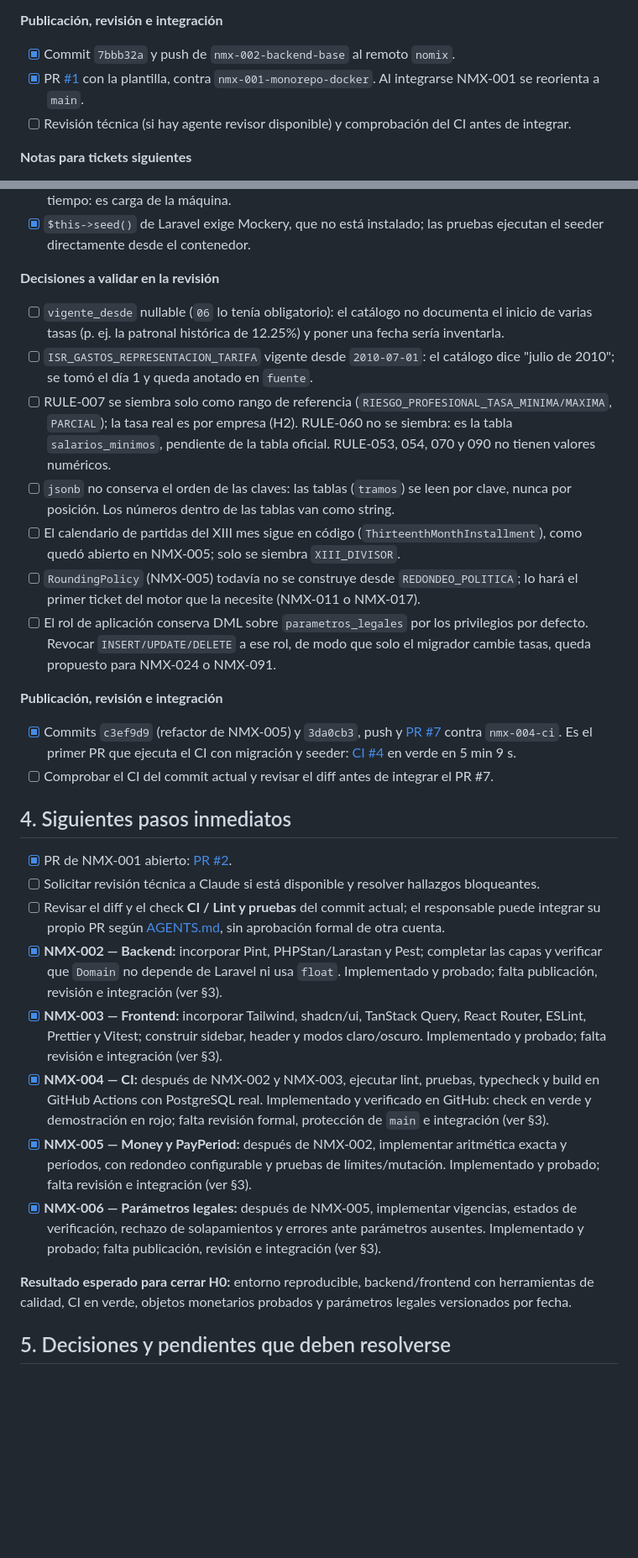
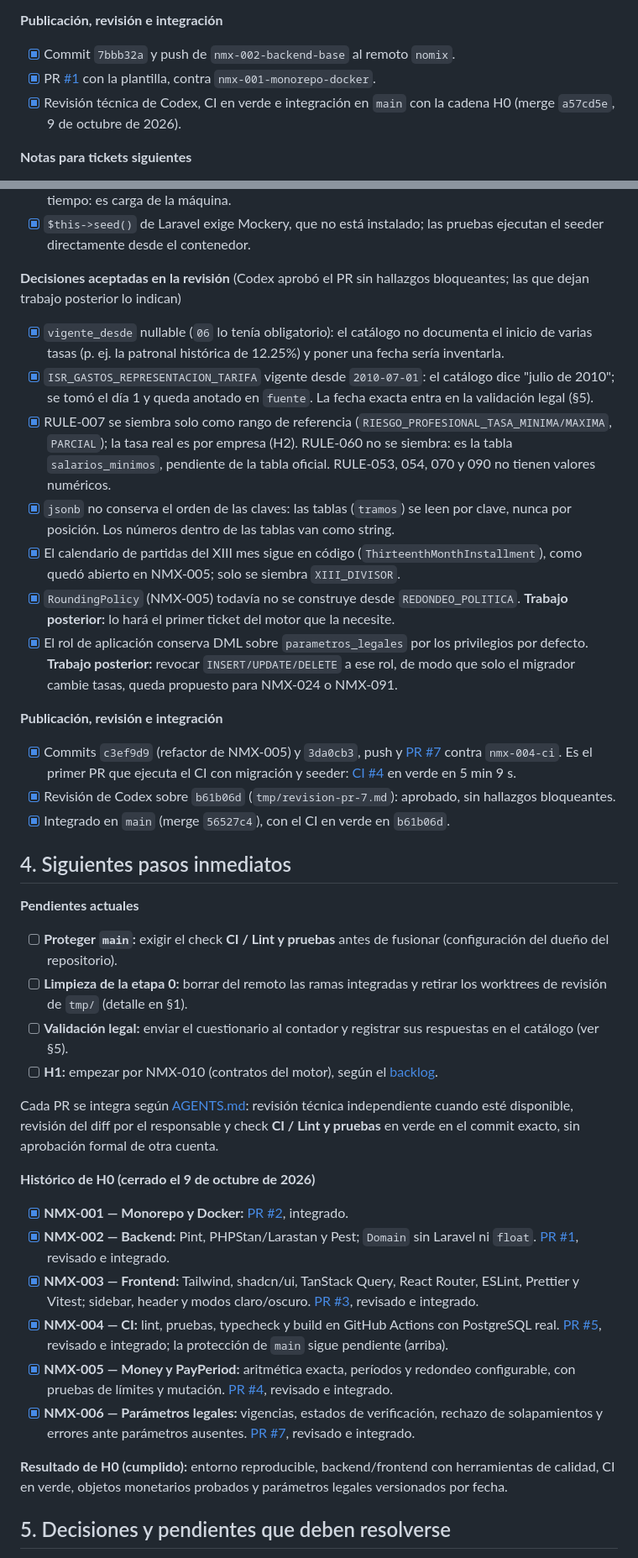
Before and after one commit to ba2sai/nomix, a Markdown page: TODO.md, 2 parts joined by grey strips. Shown at 84% size. Drawn GitHub-style; blank space fills up the shorter version.

Commit message:
docs: alinea el backlog y el TODO con el flujo de desarrollador único
Atiende la revisión de Codex del PR #8:
- D1: el encabezado de H1 en 07 remite al mismo procedimiento de pruebas
  legales que la sección 3 y AGENTS.md (revisor si está disponible; si no,
  el responsable las deriva del catálogo).
- D2: TODO.md marca como hechas la revisión y la integración de H0, separa
  el histórico y deja como pendientes actuales solo la protección de main,
  la limpieza de la etapa 0 y la validación legal.

Co-Authored-By: Claude Opus 5.5 <noreply@anthropic.com>

```diff
--- a/TODO.md
+++ b/TODO.md
@@ -103,8 +103,8 @@ Las operaciones de lint y pruebas se ejecutaron con PowerShell. El Makefile se c
 **Publicación, revisión e integración**
 
 - [x] Commit `7bbb32a` y push de `nmx-002-backend-base` al remoto `nomix`.
-- [x] PR [#1](https://github.com/ba2sai/nomix/pull/1) con la plantilla, contra `nmx-001-monorepo-docker`. Al integrarse NMX-001 se reorienta a `main`.
-- [ ] Revisión técnica (si hay agente revisor disponible) y comprobación del CI antes de integrar.
+- [x] PR [#1](https://github.com/ba2sai/nomix/pull/1) con la plantilla, contra `nmx-001-monorepo-docker`.
+- [x] Revisión técnica de Codex, CI en verde e integración en `main` con la cadena H0 (merge `a57cd5e`, 9 de octubre de 2026).
 
 **Notas para tickets siguientes**
 
@@ -262,33 +263,43 @@ Informe: `tmp/verificacion-2026-10-08.md`. Commit verificado: `3fd649e` (`nmx-00
 - [x] Pruebas de dominio con mutación al 100%. Los mutantes que agotan el tiempo en la corrida completa cambian de una corrida a otra y, ejecutados uno a uno, quedan detectados sin agotar el tiempo: es carga de la máquina.
 - [x] `$this->seed()` de Laravel exige Mockery, que no está instalado; las pruebas ejecutan el seeder directamente desde el contenedor.
 
-**Decisiones a validar en la revisión**
+**Decisiones aceptadas en la revisión** (Codex aprobó el PR sin hallazgos bloqueantes; las que dejan trabajo posterior lo indican)
 
-- [ ] `vigente_desde` nullable (`06` lo tenía obligatorio): el catálogo no documenta el inicio de varias tasas (p. ej. la patronal histórica de 12.25%) y poner una fecha sería inventarla.
-- [ ] `ISR_GASTOS_REPRESENTACION_TARIFA` vigente desde `2010-07-01`: el catálogo dice "julio de 2010"; se tomó el día 1 y queda anotado en `fuente`.
-- [ ] RULE-007 se siembra solo como rango de referencia (`RIESGO_PROFESIONAL_TASA_MINIMA/MAXIMA`, `PARCIAL`); la tasa real es por empresa (H2). RULE-060 no se siembra: es la tabla `salarios_minimos`, pendiente de la tabla oficial. RULE-053, 054, 070 y 090 no tienen valores numéricos.
-- [ ] `jsonb` no conserva el orden de las claves: las tablas (`tramos`) se leen por clave, nunca por posición. Los números dentro de las tablas van como string.
-- [ ] El calendario de partidas del XIII mes sigue en código (`ThirteenthMonthInstallment`), como quedó abierto en NMX-005; solo se siembra `XIII_DIVISOR`.
-- [ ] `RoundingPolicy` (NMX-005) todavía no se construye desde `REDONDEO_POLITICA`; lo hará el primer ticket del motor que la necesite (NMX-011 o NMX-017).
-- [ ] El rol de aplicación conserva DML sobre `parametros_legales` por los privilegios por defecto. Revocar `INSERT/UPDATE/DELETE` a ese rol, de modo que solo el migrador cambie tasas, queda propuesto para NMX-024 o NMX-091.
+- [x] `vigente_desde` nullable (`06` lo tenía obligatorio): el catálogo no documenta el inicio de varias tasas (p. ej. la patronal histórica de 12.25%) y poner una fecha sería inventarla.
+- [x] `ISR_GASTOS_REPRESENTACION_TARIFA` vigente desde `2010-07-01`: el catálogo dice "julio de 2010"; se tomó el día 1 y queda anotado en `fuente`. La fecha exacta entra en la validación legal (§5).
+- [x] RULE-007 se siembra solo como rango de referencia (`RIESGO_PROFESIONAL_TASA_MINIMA/MAXIMA`, `PARCIAL`); la tasa real es por empresa (H2). RULE-060 no se siembra: es la tabla `salarios_minimos`, pendiente de la tabla oficial. RULE-053, 054, 070 y 090 no tienen valores numéricos.
+- [x] `jsonb` no conserva el orden de las claves: las tablas (`tramos`) se leen por clave, nunca por posición. Los números dentro de las tablas van como string.
+- [x] El calendario de partidas del XIII mes sigue en código (`ThirteenthMonthInstallment`), como quedó abierto en NMX-005; solo se siembra `XIII_DIVISOR`.
+- [x] `RoundingPolicy` (NMX-005) todavía no se construye desde `REDONDEO_POLITICA`. **Trabajo posterior:** lo hará el primer ticket del motor que la necesite.
+- [x] El rol de aplicación conserva DML sobre `parametros_legales` por los privilegios por defecto. **Trabajo posterior:** revocar `INSERT/UPDATE/DELETE` a ese rol, de modo que solo el migrador cambie tasas, queda propuesto para NMX-024 o NMX-091.
 
 **Publicación, revisión e integración**
 
 - [x] Commits `c3ef9d9` (refactor de NMX-005) y `3da0cb3`, push y [PR #7](https://github.com/ba2sai/nomix/pull/7) contra `nmx-004-ci`. Es el primer PR que ejecuta el CI con migración y seeder: [CI #4](https://github.com/ba2sai/nomix/actions) en verde en 5 min 9 s.
-- [ ] Comprobar el CI del commit actual y revisar el diff antes de integrar el PR #7.
+- [x] Revisión de Codex sobre `b61b06d` (`tmp/revision-pr-7.md`): aprobado, sin hallazgos bloqueantes.
+- [x] Integrado en `main` (merge `56527c4`), con el CI en verde en `b61b06d`.
 
 ## 4. Siguientes pasos inmediatos
 
-- [x] PR de NMX-001 abierto: [PR #2](https://github.com/ba2sai/nomix/pull/2).
-- [ ] Solicitar revisión técnica a Claude si está disponible y resolver hallazgos bloqueantes.
-- [ ] Revisar el diff y el check **CI / Lint y pruebas** del commit actual; el responsable puede integrar su propio PR según [AGENTS.md](AGENTS.md), sin aprobación formal de otra cuenta.
-- [x] **NMX-002 — Backend:** incorporar Pint, PHPStan/Larastan y Pest; completar las capas y verificar que `Domain` no depende de Laravel ni usa `float`. Implementado y probado; falta publicación, revisión e integración (ver §3).
-- [x] **NMX-003 — Frontend:** incorporar Tailwind, shadcn/ui, TanStack Query, React Router, ESLint, Prettier y Vitest; construir sidebar, header y modos claro/oscuro. Implementado y probado; falta revisión e integración (ver §3).
-- [x] **NMX-004 — CI:** después de NMX-002 y NMX-003, ejecutar lint, pruebas, typecheck y build en GitHub Actions con PostgreSQL real. Implementado y verificado en GitHub: check en verde y demostración en rojo; falta revisión formal, protección de `main` e integración (ver §3).
-- [x] **NMX-005 — Money y PayPeriod:** después de NMX-002, implementar aritmética exacta y períodos, con redondeo configurable y pruebas de límites/mutación. Implementado y probado; falta revisión e integración (ver §3).
-- [x] **NMX-006 — Parámetros legales:** después de NMX-005, implementar vigencias, estados de verificación, rechazo de solapamientos y errores ante parámetros ausentes. Implementado y probado; falta publicación, revisión e integración (ver §3).
+**Pendientes actuales**
 
-**Resultado esperado para cerrar H0:** entorno reproducible, backend/frontend con herramientas de calidad, CI en verde, objetos monetarios probados y parámetros legales versionados por fecha.
+- [ ] **Proteger `main`:** exigir el check **CI / Lint y pruebas** antes de fusionar (configuración del dueño del repositorio).
+- [ ] **Limpieza de la etapa 0:** borrar del remoto las ramas integradas y retirar los worktrees de revisión de `tmp/` (detalle en §1).
+- [ ] **Validación legal:** enviar el cuestionario al contador y registrar sus respuestas en el catálogo (ver §5).
+- [ ] **H1:** empezar por NMX-010 (contratos del motor), según el [backlog](docs/nomix/07_alcance_mvp_y_backlog.md).
+
+Cada PR se integra según [AGENTS.md](AGENTS.md): revisión técnica independiente cuando esté disponible, revisión del diff por el responsable y check **CI / Lint y pruebas** en verde en el commit exacto, sin aprobación formal de otra cuenta.
+
+**Histórico de H0 (cerrado el 9 de octubre de 2026)**
+
+- [x] **NMX-001 — Monorepo y Docker:** [PR #2](https://github.com/ba2sai/nomix/pull/2), integrado.
+- [x] **NMX-002 — Backend:** Pint, PHPStan/Larastan y Pest; `Domain` sin Laravel ni `float`. [PR #1](https://github.com/ba2sai/nomix/pull/1), revisado e integrado.
+- [x] **NMX-003 — Frontend:** Tailwind, shadcn/ui, TanStack Query, React Router, ESLint, Prettier y Vitest; sidebar, header y modos claro/oscuro. [PR #3](https://github.com/ba2sai/nomix/pull/3), revisado e integrado.
+- [x] **NMX-004 — CI:** lint, pruebas, typecheck y build en GitHub Actions con PostgreSQL real. [PR #5](https://github.com/ba2sai/nomix/pull/5), revisado e integrado; la protección de `main` sigue pendiente (arriba).
+- [x] **NMX-005 — Money y PayPeriod:** aritmética exacta, períodos y redondeo configurable, con pruebas de límites y mutación. [PR #4](https://github.com/ba2sai/nomix/pull/4), revisado e integrado.
+- [x] **NMX-006 — Parámetros legales:** vigencias, estados de verificación, rechazo de solapamientos y errores ante parámetros ausentes. [PR #7](https://github.com/ba2sai/nomix/pull/7), revisado e integrado.
+
+**Resultado de H0 (cumplido):** entorno reproducible, backend/frontend con herramientas de calidad, CI en verde, objetos monetarios probados y parámetros legales versionados por fecha.
 
 ## 5. Decisiones y pendientes que deben resolverse
 
```
Also changed, not shown: other parts of TODO.md (+17 -16 lines), docs/nomix/07_alcance_mvp_y_backlog.md (+1 -1 lines).
